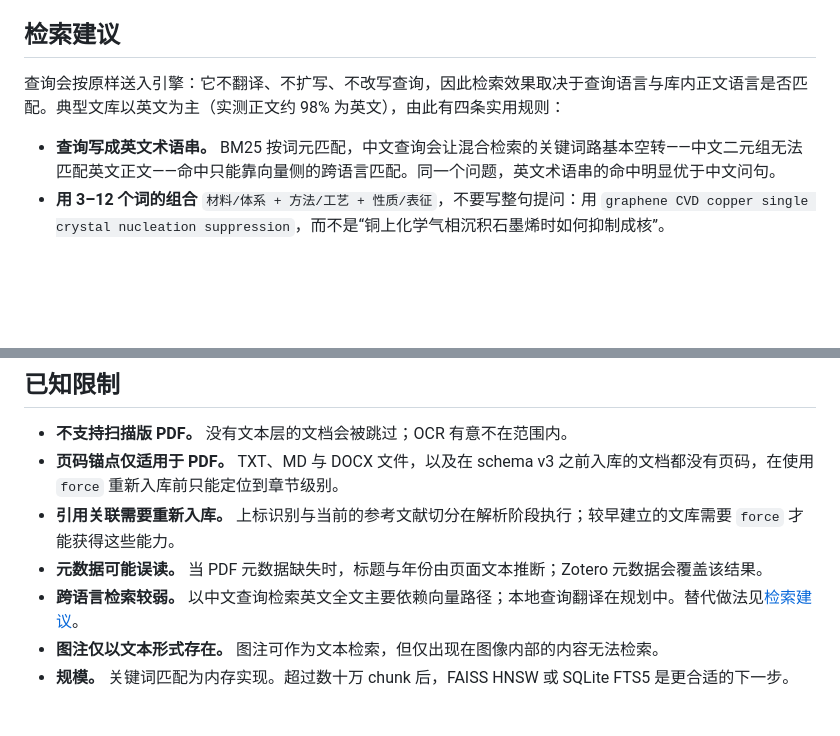
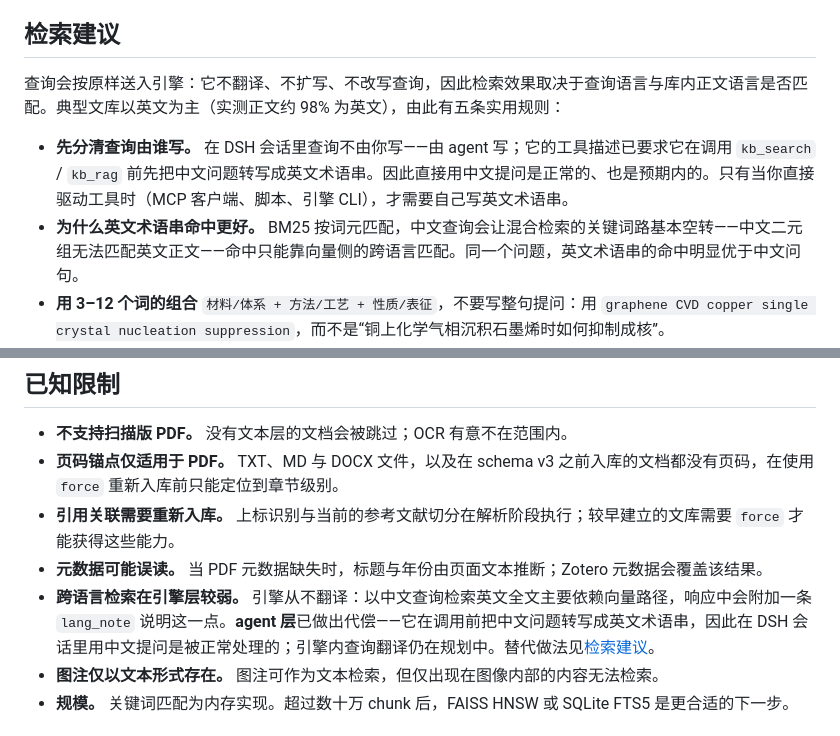
Before and after one commit to Breeze136/dsh-kb-rag, a Markdown page: README_CN.md, 2 parts joined by grey strips. GitHub-like rendering; blank space fills up the shorter version.

```diff
--- a/README_CN.md
+++ b/README_CN.md
@@ -186,9 +186,10 @@ MCP 服务器通过 9 个工具暴露同一个引擎，其中也提供 `kb_statu
 
 ## 检索建议
 
-查询会按原样送入引擎：它不翻译、不扩写、不改写查询，因此检索效果取决于查询语言与库内正文语言是否匹配。典型文库以英文为主（实测正文约 98% 为英文），由此有四条实用规则：
+查询会按原样送入引擎：它不翻译、不扩写、不改写查询，因此检索效果取决于查询语言与库内正文语言是否匹配。典型文库以英文为主（实测正文约 98% 为英文），由此有五条实用规则：
 
-- **查询写成英文术语串。** BM25 按词元匹配，中文查询会让混合检索的关键词路基本空转——中文二元组无法匹配英文正文——命中只能靠向量侧的跨语言匹配。同一个问题，英文术语串的命中明显优于中文问句。
+- **先分清查询由谁写。** 在 DSH 会话里查询不由你写——由 agent 写；它的工具描述已要求它在调用 `kb_search` / `kb_rag` 前先把中文问题转写成英文术语串。因此直接用中文提问是正常的、也是预期内的。只有当你直接驱动工具时（MCP 客户端、脚本、引擎 CLI），才需要自己写英文术语串。
+- **为什么英文术语串命中更好。** BM25 按词元匹配，中文查询会让混合检索的关键词路基本空转——中文二元组无法匹配英文正文——命中只能靠向量侧的跨语言匹配。同一个问题，英文术语串的命中明显优于中文问句。
 - **用 3–12 个词的组合** `材料/体系 + 方法/工艺 + 性质/表征`，不要写整句提问：用 `graphene CVD copper single crystal nucleation suppression`，而不是“铜上化学气相沉积石墨烯时如何抑制成核”。
 - **限定条件放 `filters`，不要写进查询。** 年份、期刊、作者、章节与文件类型都属于元数据过滤；留在查询文本里只会把关键词浪费在正文并不包含的词上。一个注意点：**期刊字段目前只由 Zotero 迁移路径填充**，用 `kb_ingest` 入库的文档该字段为 `NULL`，用它过滤通常零命中——请改用作者、年份、标题或章节。
 - **只有确实需要中文文献时，才用原话另发一条中文查询**（例如库内还存放了中文综述）。
@@ -300,7 +301,7 @@ kb-rag/
 - **页码锚点仅适用于 PDF。** TXT、MD 与 DOCX 文件，以及在 schema v3 之前入库的文档都没有页码，在使用 `force` 重新入库前只能定位到章节级别。
 - **引用关联需要重新入库。** 上标识别与当前的参考文献切分在解析阶段执行；较早建立的文库需要 `force` 才能获得这些能力。
 - **元数据可能误读。** 当 PDF 元数据缺失时，标题与年份由页面文本推断；Zotero 元数据会覆盖该结果。
-- **跨语言检索较弱。** 以中文查询检索英文全文主要依赖向量路径；本地查询翻译在规划中。替代做法见[检索建议](#检索建议)。
+- **跨语言检索在引擎层较弱。** 引擎从不翻译：以中文查询检索英文全文主要依赖向量路径，响应中会附加一条 `lang_note` 说明这一点。**agent 层**已做出代偿——它在调用前把中文问题转写成英文术语串，因此在 DSH 会话里用中文提问是被正常处理的；引擎内查询翻译仍在规划中。替代做法见[检索建议](#检索建议)。
 - **图注仅以文本形式存在。** 图注可作为文本检索，但仅出现在图像内部的内容无法检索。
 - **规模。** 关键词匹配为内存实现。超过数十万 chunk 后，FAISS HNSW 或 SQLite FTS5 是更合适的下一步。
 
```
Also changed, not shown: README.md (+3 -2 lines).
